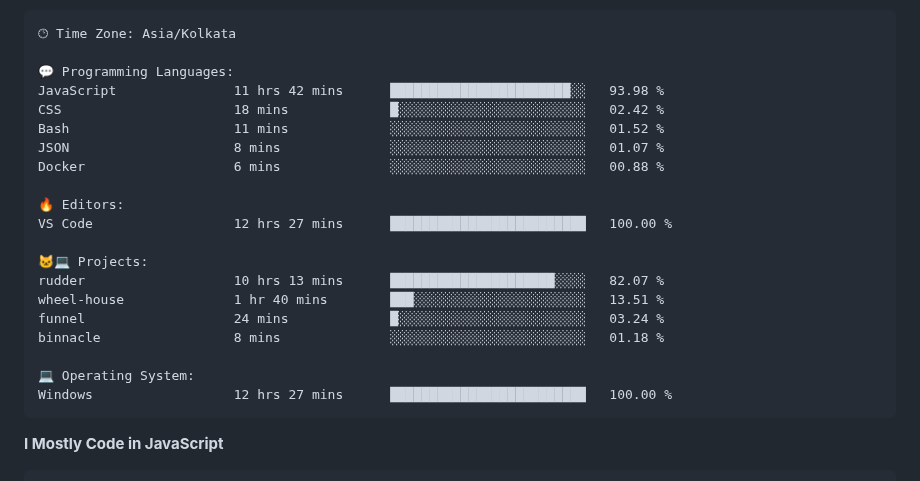
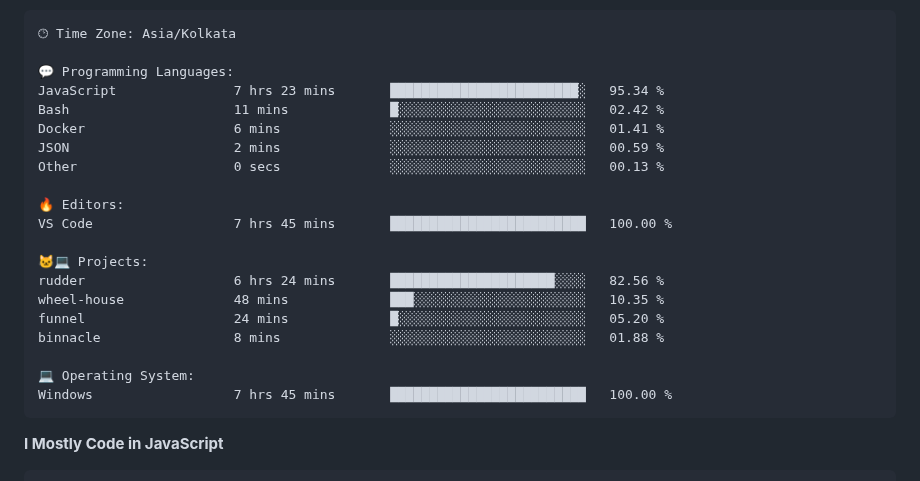
Before and after one commit to PiyushMishra318/piyushmishra318, a Markdown page: README.md, the part around one of its changes. Drawn GitHub-style.

Commit message:
Updated with Dev Metrics

````diff
--- a/README.md
+++ b/README.md
@@ -83,23 +83,23 @@ Sunday                   522 commits         █░░░░░░░░░░
 🕑︎ Time Zone: Asia/Kolkata
 
 💬 Programming Languages:
-JavaScript               11 hrs 42 mins      ███████████████████████░░   93.98 %
-CSS                      18 mins             █░░░░░░░░░░░░░░░░░░░░░░░░   02.42 %
-Bash                     11 mins             ░░░░░░░░░░░░░░░░░░░░░░░░░   01.52 %
-JSON                     8 mins              ░░░░░░░░░░░░░░░░░░░░░░░░░   01.07 %
-Docker                   6 mins              ░░░░░░░░░░░░░░░░░░░░░░░░░   00.88 %
+JavaScript               7 hrs 23 mins       ████████████████████████░   95.34 %
+Bash                     11 mins             █░░░░░░░░░░░░░░░░░░░░░░░░   02.42 %
+Docker                   6 mins              ░░░░░░░░░░░░░░░░░░░░░░░░░   01.41 %
+JSON                     2 mins              ░░░░░░░░░░░░░░░░░░░░░░░░░   00.59 %
+Other                    0 secs              ░░░░░░░░░░░░░░░░░░░░░░░░░   00.13 %
 
 🔥 Editors:
-VS Code                  12 hrs 27 mins      █████████████████████████   100.00 %
+VS Code                  7 hrs 45 mins       █████████████████████████   100.00 %
 
 🐱‍💻 Projects:
-rudder                   10 hrs 13 mins      █████████████████████░░░░   82.07 %
-wheel-house              1 hr 40 mins        ███░░░░░░░░░░░░░░░░░░░░░░   13.51 %
-funnel                   24 mins             █░░░░░░░░░░░░░░░░░░░░░░░░   03.24 %
-binnacle                 8 mins              ░░░░░░░░░░░░░░░░░░░░░░░░░   01.18 %
+rudder                   6 hrs 24 mins       █████████████████████░░░░   82.56 %
+wheel-house              48 mins             ███░░░░░░░░░░░░░░░░░░░░░░   10.35 %
+funnel                   24 mins             █░░░░░░░░░░░░░░░░░░░░░░░░   05.20 %
+binnacle                 8 mins              ░░░░░░░░░░░░░░░░░░░░░░░░░   01.88 %
 
 💻 Operating System:
-Windows                  12 hrs 27 mins      █████████████████████████   100.00 %
+Windows                  7 hrs 45 mins       █████████████████████████   100.00 %
 ```
 
 **I Mostly Code in JavaScript**
````
Also changed, not shown: other parts of README.md (+1 -1 lines).
